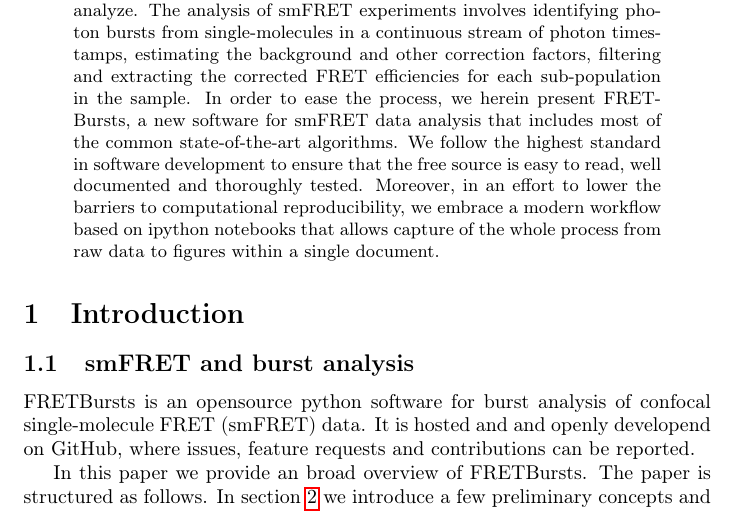
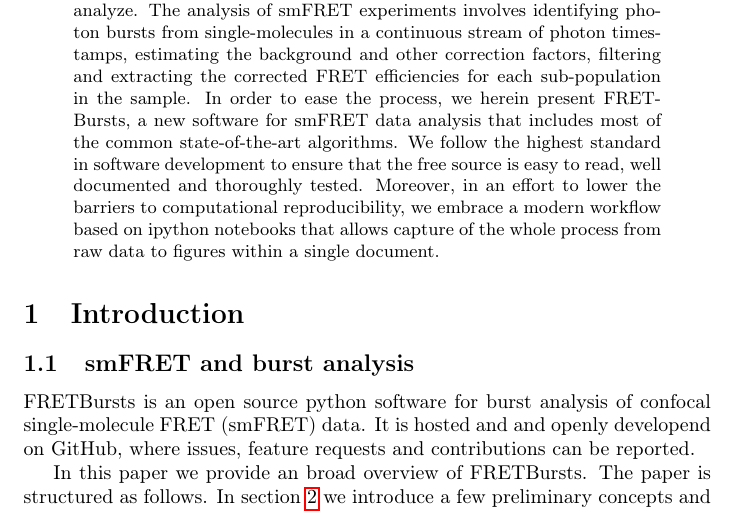
Before and after one commit to tritemio/fretbursts_paper, a LaTeX paper (main.tex, which reads Introduction.tex): part of page 1 of 15, cut so that both start at the same text. Compiled offline with pdfLaTeX.

Commit message:
edited Introduction.tex

```diff
--- a/Introduction.tex
+++ b/Introduction.tex
@@ -2,7 +2,7 @@
 
 \subsection{smFRET and burst analysis}
 
-FRETBursts is an opensource python software for burst analysis of confocal
+FRETBursts is an open source python software for burst analysis of confocal
 single-molecule FRET (smFRET) data.
 It is hosted and and openly developend on GitHub, where
 issues, feature requests and contributions can be reported.
```
